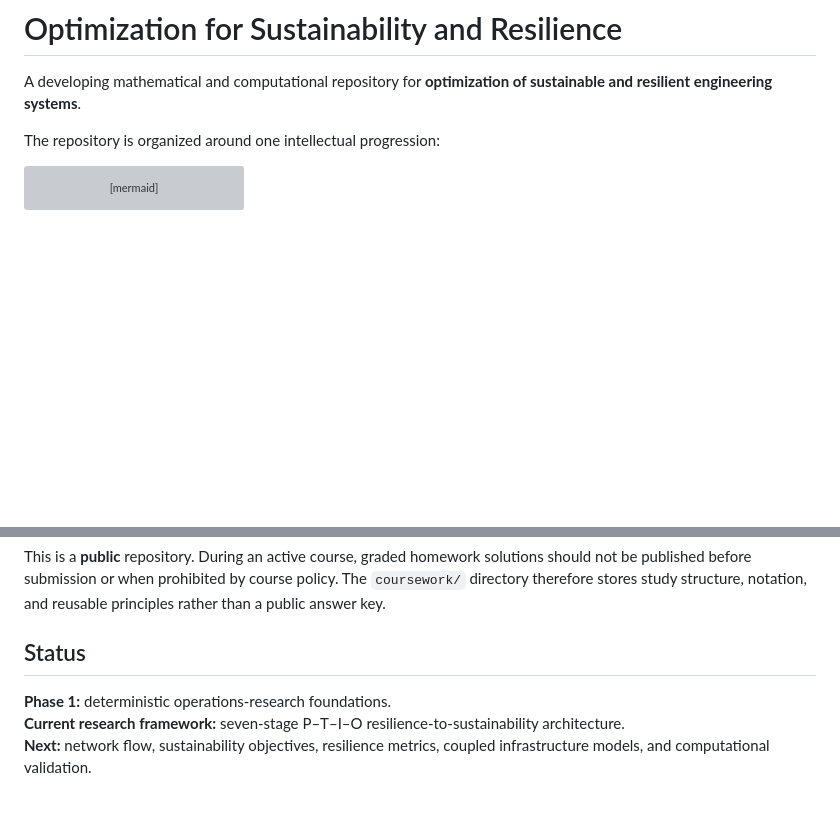
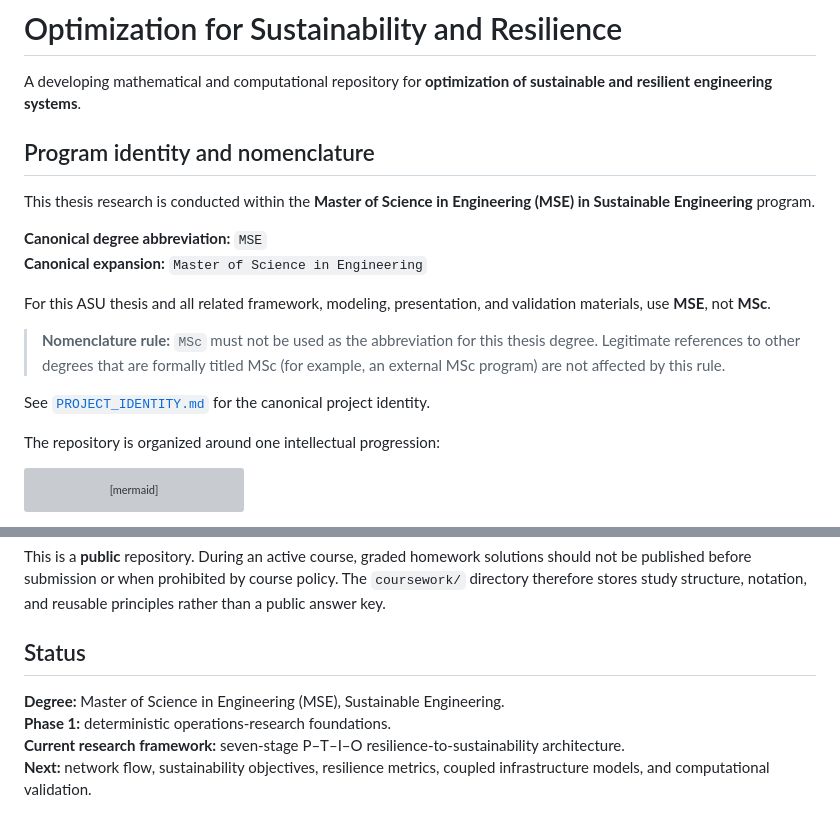
Before and after one commit to Dossiya-SE/Optimization-for-sustainability-and-resilience, a Markdown page: README.md, 2 parts joined by grey strips. Rendered like a GitHub page; blank space fills up the shorter version; grey boxes are pictures that could not be loaded.

Commit message:
Standardize ASU degree nomenclature as MSE

```diff
--- a/README.md
+++ b/README.md
@@ -1,6 +1,19 @@
 # Optimization for Sustainability and Resilience
 
 A developing mathematical and computational repository for **optimization of sustainable and resilient engineering systems**.
+
+## Program identity and nomenclature
+
+This thesis research is conducted within the **Master of Science in Engineering (MSE) in Sustainable Engineering** program.
+
+**Canonical degree abbreviation:** `MSE`
+**Canonical expansion:** `Master of Science in Engineering`
+
+For this ASU thesis and all related framework, modeling, presentation, and validation materials, use **MSE**, not **MSc**.
+
+> **Nomenclature rule:** `MSc` must not be used as the abbreviation for this thesis degree. Legitimate references to other degrees that are formally titled MSc (for example, an external MSc program) are not affected by this rule.
+
+See [`PROJECT_IDENTITY.md`](PROJECT_IDENTITY.md) for the canonical project identity.
 
 The repository is organized around one intellectual progression:
 
@@ -137,6 +150,7 @@ This is a **public** repository. During an active course, graded homework soluti
 
 ## Status
 
+**Degree:** Master of Science in Engineering (MSE), Sustainable Engineering.
 **Phase 1:** deterministic operations-research foundations.
 **Current research framework:** seven-stage P–T–I–O resilience-to-sustainability architecture.
 **Next:** network flow, sustainability objectives, resilience metrics, coupled infrastructure models, and computational validation.
```
